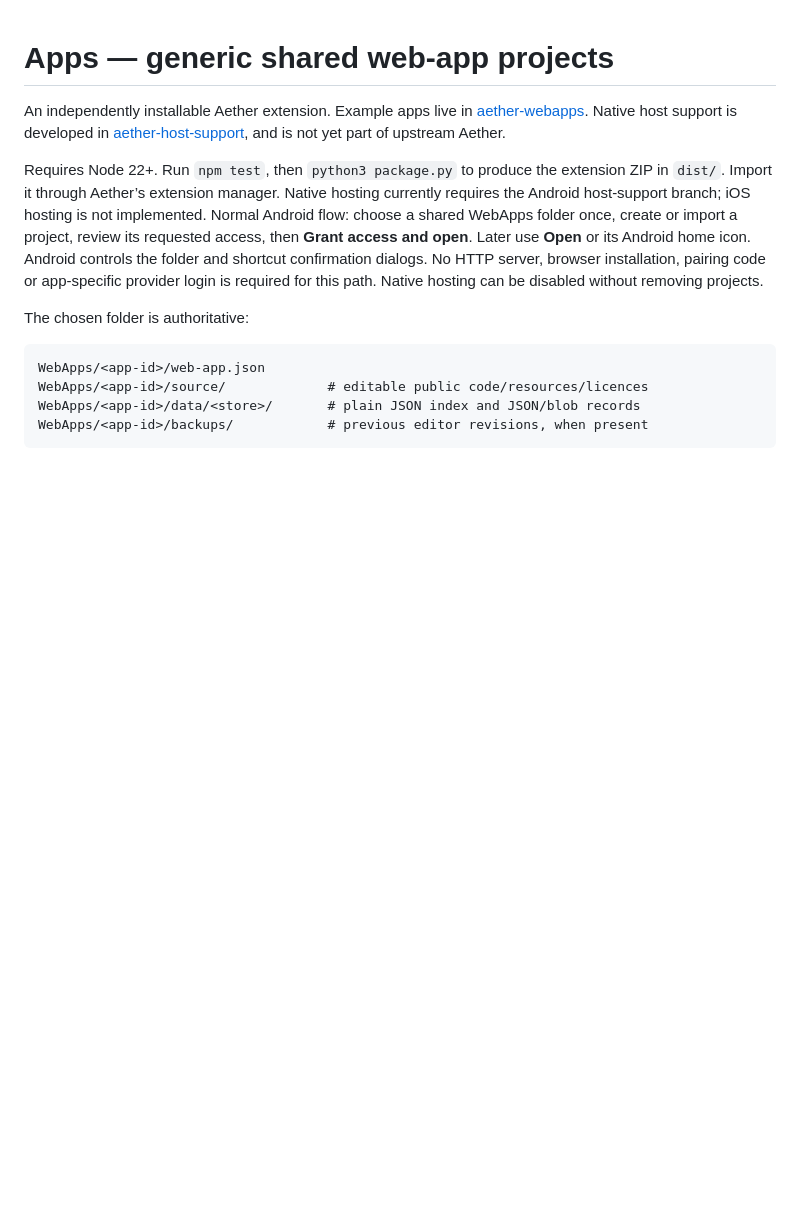
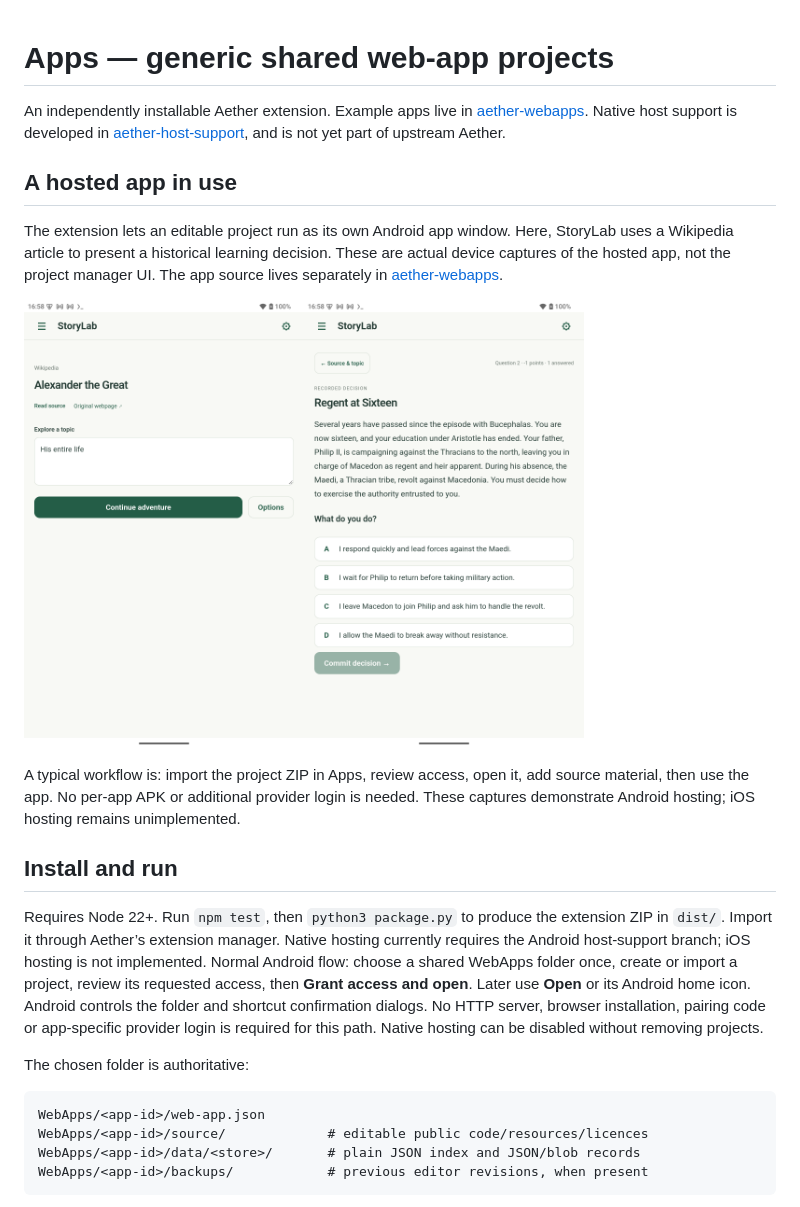
Before and after one commit to josephm1/aether-apps, a Markdown page: README.md, the part around the change. GitHub-like rendering; pictures changed too: docs/screenshots/storylab-decision-android.png (added), docs/screenshots/storylab-source-android.png (added); blank space fills up the shorter version.

Commit message:
Show a real hosted StoryLab workflow in the README

```diff
--- a/README.md
+++ b/README.md
@@ -1,6 +1,21 @@
 # Apps — generic shared web-app projects
 
 An independently installable Aether extension. Example apps live in [aether-webapps](https://github.com/josephm1/aether-webapps). Native host support is developed in [aether-host-support](https://github.com/josephm1/aether-host-support), and is not yet part of upstream Aether.
+
+## A hosted app in use
+
+The extension lets an editable project run as its own Android app window. Here,
+StoryLab uses a Wikipedia article to present a historical learning decision. These
+are actual device captures of the hosted app, not the project manager UI. The app
+source lives separately in [aether-webapps](https://github.com/josephm1/aether-webapps).
+
+<p><img src="docs/screenshots/storylab-source-android.png" width="280" alt="A Wikipedia source opened in hosted StoryLab"><img src="docs/screenshots/storylab-decision-android.png" width="280" alt="A generated historical decision in the hosted StoryLab window"></p>
+
+A typical workflow is: import the project ZIP in Apps, review access, open it, add
+source material, then use the app. No per-app APK or additional provider login is
+needed. These captures demonstrate Android hosting; iOS hosting remains unimplemented.
+
+## Install and run
 
 Requires Node 22+. Run `npm test`, then `python3 package.py` to produce the extension ZIP in `dist/`. Import it through Aether’s extension manager. Native hosting currently requires the Android host-support branch; iOS hosting is not implemented.
 Normal Android flow: choose a shared WebApps folder once, create or import a project,
```
